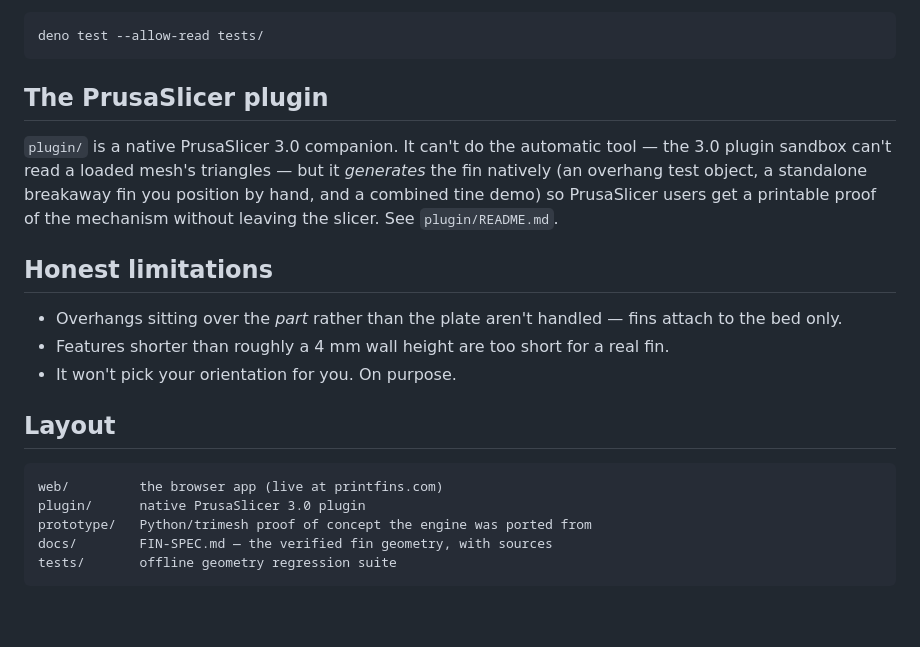
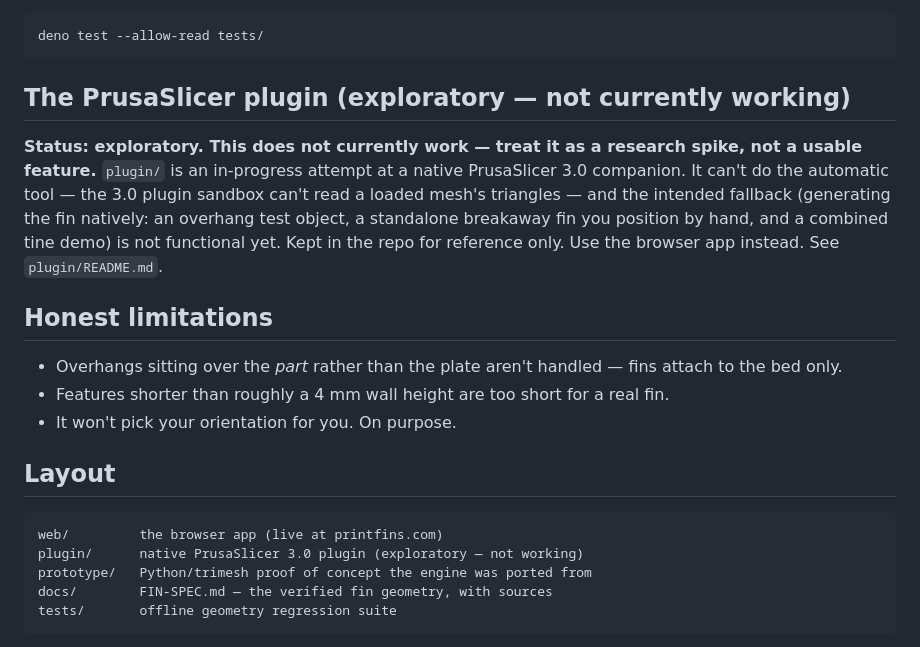
Before and after one commit to gittrahan/support-fins, a Markdown page: README.md, the part around the change. Drawn GitHub-style; blank space fills up the shorter version.

Commit message:
readme: mark the PrusaSlicer plugin as exploratory / not currently working

````diff
--- a/README.md
+++ b/README.md
@@ -74,13 +74,14 @@ Tests (Deno for the JS engine):
 deno test --allow-read tests/
 ```
 
-## The PrusaSlicer plugin
+## The PrusaSlicer plugin (exploratory — not currently working)
 
-`plugin/` is a native PrusaSlicer 3.0 companion. It can't do the automatic tool — the 3.0
-plugin sandbox can't read a loaded mesh's triangles — but it *generates* the fin natively
-(an overhang test object, a standalone breakaway fin you position by hand, and a combined
-tine demo) so PrusaSlicer users get a printable proof of the mechanism without leaving the
-slicer. See `plugin/README.md`.
+**Status: exploratory. This does not currently work — treat it as a research spike, not a
+usable feature.** `plugin/` is an in-progress attempt at a native PrusaSlicer 3.0 companion.
+It can't do the automatic tool — the 3.0 plugin sandbox can't read a loaded mesh's triangles
+— and the intended fallback (generating the fin natively: an overhang test object, a
+standalone breakaway fin you position by hand, and a combined tine demo) is not functional
+yet. Kept in the repo for reference only. Use the browser app instead. See `plugin/README.md`.
 
 ## Honest limitations
 
@@ -93,7 +94,7 @@ slicer. See `plugin/README.md`.
 
 ```
 web/         the browser app (live at printfins.com)
-plugin/      native PrusaSlicer 3.0 plugin
+plugin/      native PrusaSlicer 3.0 plugin (exploratory — not working)
 prototype/   Python/trimesh proof of concept the engine was ported from
 docs/        FIN-SPEC.md — the verified fin geometry, with sources
 tests/       offline geometry regression suite
````
